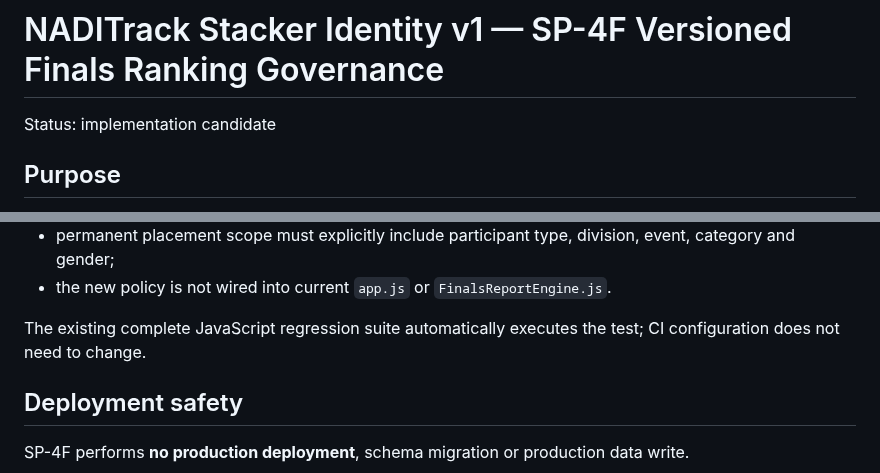
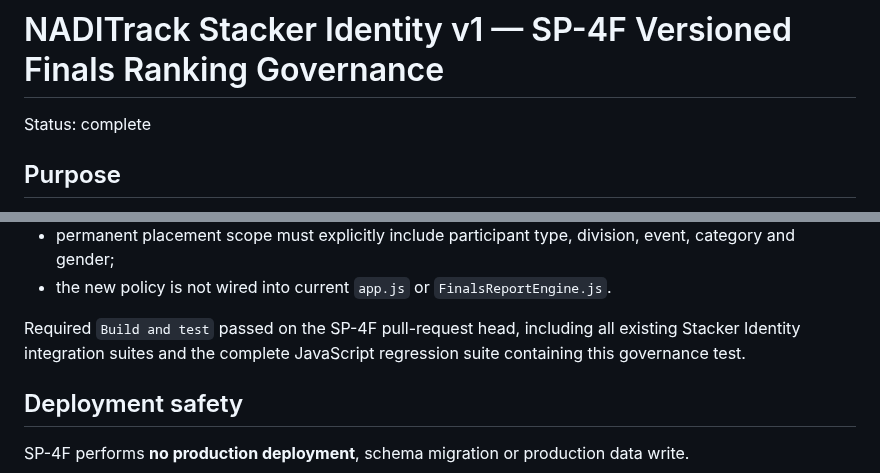
Before and after one commit to casseylim/StackMeet, a Markdown page: docs/architecture/STACKER_IDENTITY_SP4F.md, 2 parts joined by grey strips. Rendered like a GitHub page.

```diff
--- a/docs/architecture/STACKER_IDENTITY_SP4F.md
+++ b/docs/architecture/STACKER_IDENTITY_SP4F.md
@@ -1,6 +1,6 @@
 # NADITrack Stacker Identity v1 — SP-4F Versioned Finals Ranking Governance
 
-Status: implementation candidate
+Status: complete
 
 ## Purpose
 
@@ -179,7 +179,7 @@ The module is not loaded by the current operator application. Existing `BestResu
 - permanent placement scope must explicitly include participant type, division, event, category and gender;
 - the new policy is not wired into current `app.js` or `FinalsReportEngine.js`.
 
-The existing complete JavaScript regression suite automatically executes the test; CI configuration does not need to change.
+Required `Build and test` passed on the SP-4F pull-request head, including all existing Stacker Identity integration suites and the complete JavaScript regression suite containing this governance test.
 
 ## Deployment safety
 
```
Also changed, not shown: docs/architecture/STACKER_IDENTITY_V1.md (+2 -2 lines).
